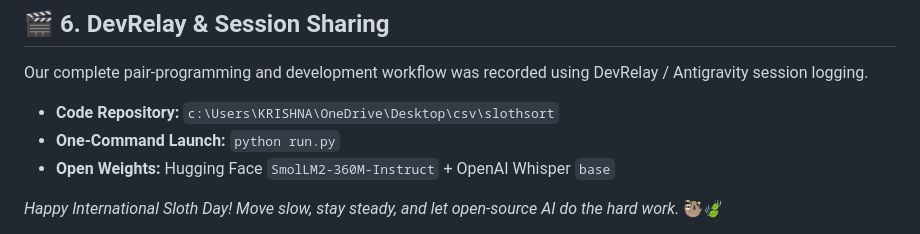
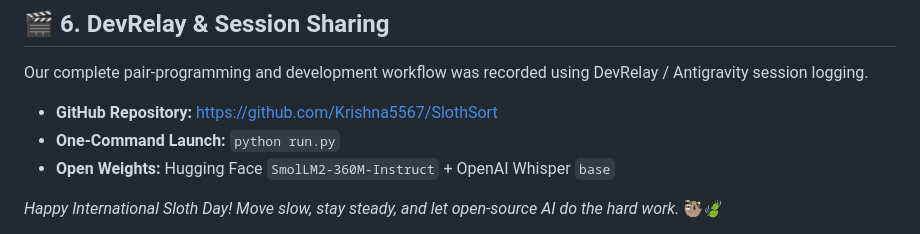
Before and after one commit to Krishna5567/SlothSort, a Markdown page: SUBMISSION.md, the part around the change. Drawn GitHub-style.

Commit message:
docs: add GitHub repo link to SUBMISSION.md

```diff
--- a/SUBMISSION.md
+++ b/SUBMISSION.md
@@ -108,7 +108,7 @@ SlothSort is designed as an autonomous, modular local agent:
 ## 🎬 6. DevRelay & Session Sharing
 
 Our complete pair-programming and development workflow was recorded using DevRelay / Antigravity session logging.
-- **Code Repository:** `c:\Users\KRISHNA\OneDrive\Desktop\csv\slothsort`
+- **GitHub Repository:** [https://github.com/Krishna5567/SlothSort](https://github.com/Krishna5567/SlothSort)
 - **One-Command Launch:** `python run.py`
 - **Open Weights:** Hugging Face `SmolLM2-360M-Instruct` + OpenAI Whisper `base`
 
```
